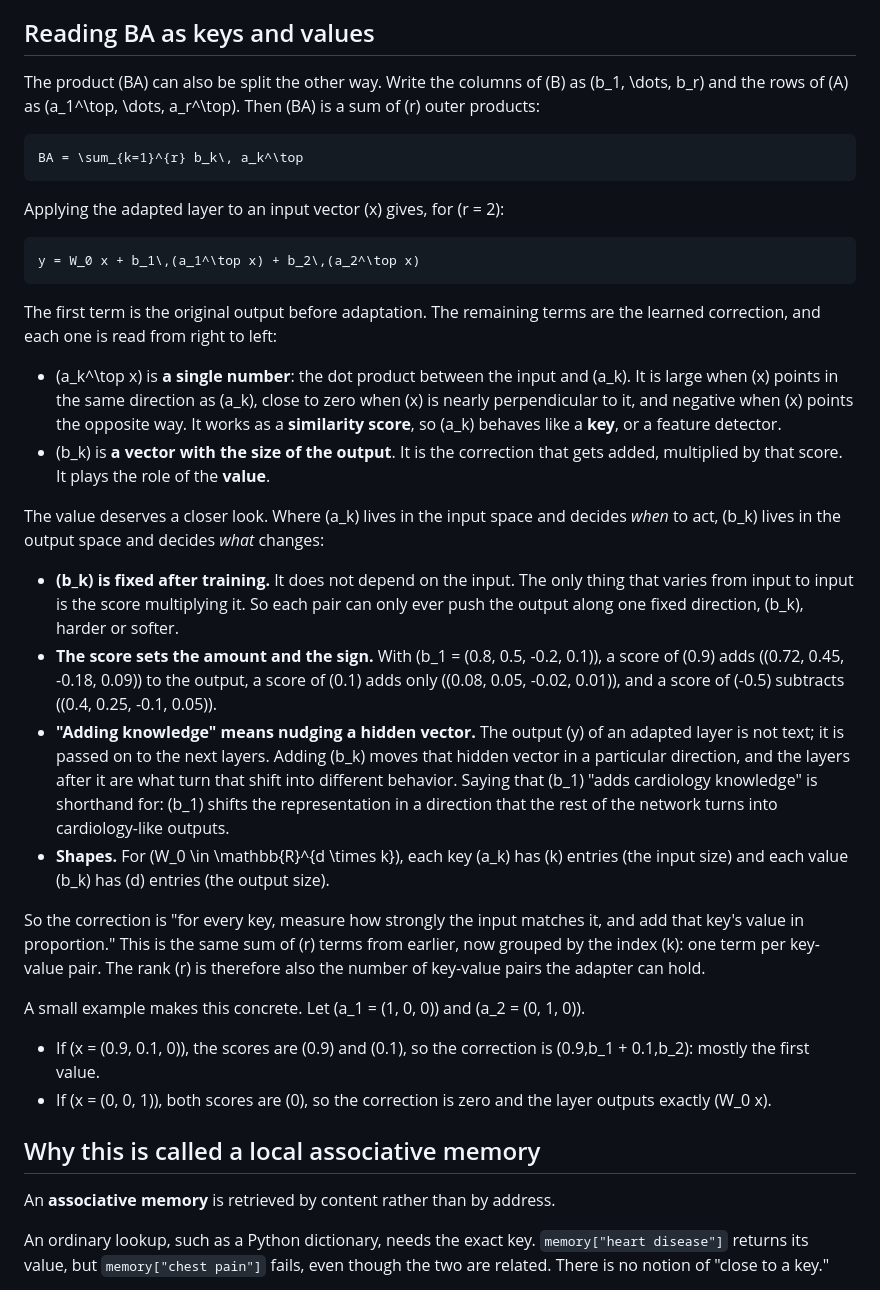
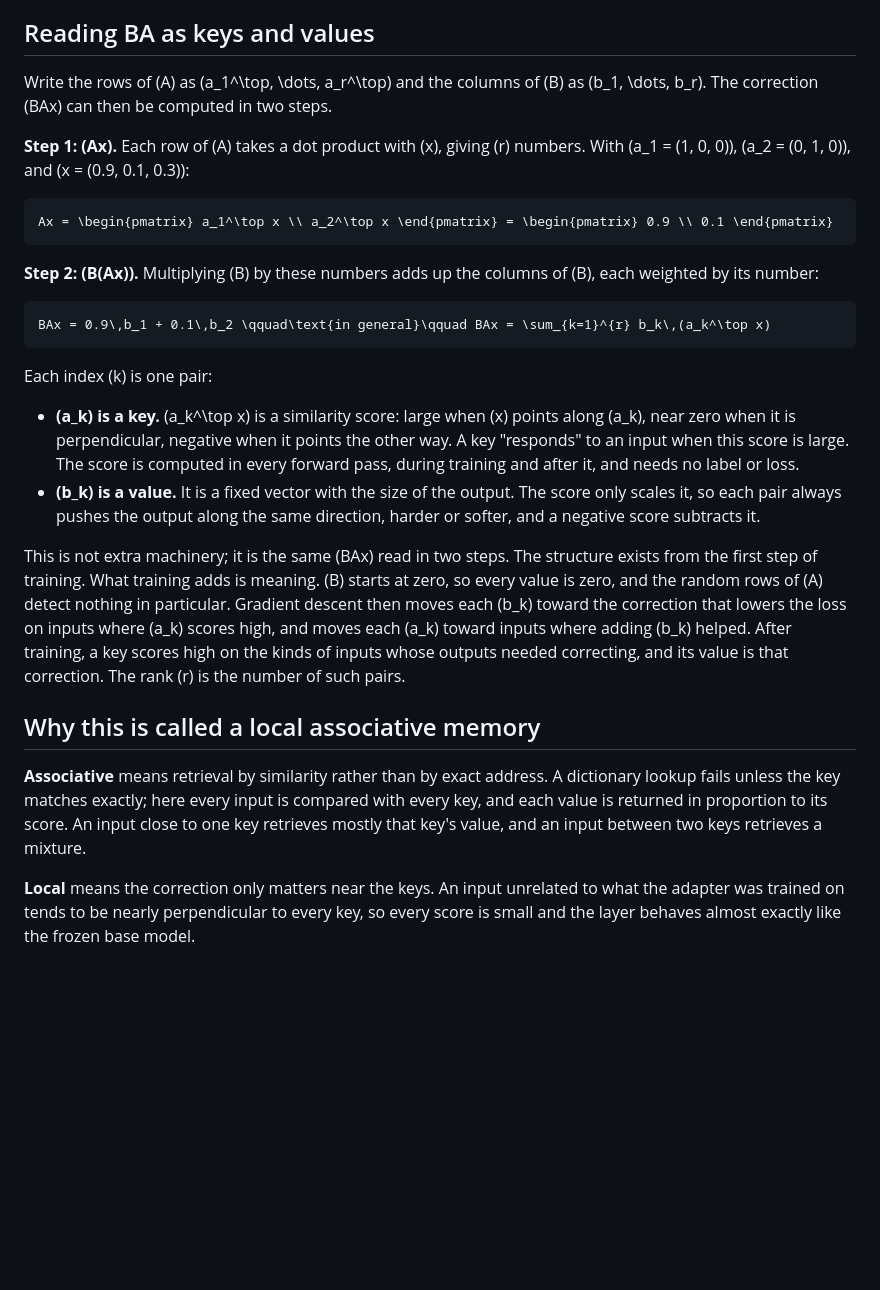
Before and after one commit to ShinyJay2/ShinyJay2.github.io, a Markdown page: posts/lora.md, the part around one of its changes. GitHub-like rendering; blank space fills up the shorter version.

Commit message:
LoRA post: tighten key-value and associative memory sections

````diff
--- a/posts/lora.md
+++ b/posts/lora.md
@@ -127,40 +127,30 @@ However, **in practice the terms mix positive and negative values, and their val
 
 ## Reading BA as keys and values
 
-The product \(BA\) can also be split the other way. Write the columns of \(B\) as \(b_1, \dots, b_r\) and the rows of \(A\) as \(a_1^\top, \dots, a_r^\top\). Then \(BA\) is a sum of \(r\) outer products:
+Write the rows of \(A\) as \(a_1^\top, \dots, a_r^\top\) and the columns of \(B\) as \(b_1, \dots, b_r\). The correction \(BAx\) can then be computed in two steps.
+
+**Step 1: \(Ax\).** Each row of \(A\) takes a dot product with \(x\), giving \(r\) numbers. With \(a_1 = (1, 0, 0)\), \(a_2 = (0, 1, 0)\), and \(x = (0.9, 0.1, 0.3)\):
 
 ```math
-BA = \sum_{k=1}^{r} b_k\, a_k^\top
+Ax = \begin{pmatrix} a_1^\top x \\ a_2^\top x \end{pmatrix} = \begin{pmatrix} 0.9 \\ 0.1 \end{pmatrix}
 ```
 
-Applying the adapted layer to an input vector \(x\) gives, for \(r = 2\):
+**Step 2: \(B(Ax)\).** Multiplying \(B\) by these numbers adds up the columns of \(B\), each weighted by its number:
 
 ```math
-y = W_0 x + b_1\,(a_1^\top x) + b_2\,(a_2^\top x)
+BAx = 0.9\,b_1 + 0.1\,b_2 \qquad\text{in general}\qquad BAx = \sum_{k=1}^{r} b_k\,(a_k^\top x)
 ```
 
-The first term is the original output before adaptation. The remaining terms are the learned correction, and each one is read from right to left:
+Each index \(k\) is one pair:
 
-- \(a_k^\top x\) is **a single number**: the dot product between the input and \(a_k\). It is large when \(x\) points in the same direction as \(a_k\), close to zero when \(x\) is nearly perpendicular to it, and negative when \(x\) points the opposite way. It works as a **similarity score**, so \(a_k\) behaves like a **key**, or a feature detector.
-- \(b_k\) is **a vector with the size of the output**. It is the correction that gets added, multiplied by that score. It plays the role of the **value**.
+- **\(a_k\) is a key.** \(a_k^\top x\) is a similarity score: large when \(x\) points along \(a_k\), near zero when it is perpendicular, negative when it points the other way. A key "responds" to an input when this score is large. The score is computed in every forward pass, during training and after it, and needs no label or loss.
+- **\(b_k\) is a value.** It is a fixed vector with the size of the output. The score only scales it, so each pair always pushes the output along the same direction, harder or softer, and a negative score subtracts it.
 
-The value deserves a closer look. Where \(a_k\) lives in the input space and decides *when* to act, \(b_k\) lives in the output space and decides *what* changes:
-
-- **\(b_k\) is fixed after training.** It does not depend on the input. The only thing that varies from input to input is the score multiplying it. So each pair can only ever push the output along one fixed direction, \(b_k\), harder or softer.
-- **The score sets the amount and the sign.** With \(b_1 = (0.8, 0.5, -0.2, 0.1)\), a score of \(0.9\) adds \((0.72, 0.45, -0.18, 0.09)\) to the output, a score of \(0.1\) adds only \((0.08, 0.05, -0.02, 0.01)\), and a score of \(-0.5\) subtracts \((0.4, 0.25, -0.1, 0.05)\).
-- **"Adding knowledge" means nudging a hidden vector.** The output \(y\) of an adapted layer is not text; it is passed on to the next layers. Adding \(b_k\) moves that hidden vector in a particular direction, and the layers after it are what turn that shift into different behavior. Saying that \(b_1\) "adds cardiology knowledge" is shorthand for: \(b_1\) shifts the representation in a direction that the rest of the network turns into cardiology-like outputs.
-- **Shapes.** For \(W_0 \in \mathbb{R}^{d \times k}\), each key \(a_k\) has \(k\) entries (the input size) and each value \(b_k\) has \(d\) entries (the output size).
-
-So the correction is "for every key, measure how strongly the input matches it, and add that key's value in proportion." This is the same sum of \(r\) terms from earlier, now grouped by the index \(k\): one term per key-value pair. The rank \(r\) is therefore also the number of key-value pairs the adapter can hold.
-
-A small example makes this concrete. Let \(a_1 = (1, 0, 0)\) and \(a_2 = (0, 1, 0)\).
-
-- If \(x = (0.9, 0.1, 0)\), the scores are \(0.9\) and \(0.1\), so the correction is \(0.9\,b_1 + 0.1\,b_2\): mostly the first value.
-- If \(x = (0, 0, 1)\), both scores are \(0\), so the correction is zero and the layer outputs exactly \(W_0 x\).
+This is not extra machinery; it is the same \(BAx\) read in two steps. The structure exists from the first step of training. What training adds is meaning. \(B\) starts at zero, so every value is zero, and the random rows of \(A\) detect nothing in particular. Gradient descent then moves each \(b_k\) toward the correction that lowers the loss on inputs where \(a_k\) scores high, and moves each \(a_k\) toward inputs where adding \(b_k\) helped. After training, a key scores high on the kinds of inputs whose outputs needed correcting, and its value is that correction. The rank \(r\) is the number of such pairs.
 
 ## Why this is called a local associative memory
 
-An **associative memory** is retrieved by content rather than by address.
+**Associative** means retrieval by similarity rather than by exact address. A dictionary lookup fails unless the key matches exactly; here every input is compared with every key, and each value is returned in proportion to its score. An input close to one key retrieves mostly that key's value, and an input between two keys retrieves a mixture.
 
-An ordinary lookup, such as a Python dictionary, needs the exact key. `memory["heart disease"]` returns its value, but `memory["chest pain"]` fails, even though the two are related. There is no notion of "close to a key."
+**Local** means the correction only matters near the keys. An input unrelated to what the adapter was trained on tends to be nearly perpendicular to every key, so every score is small and the layer behaves almost exactly like the frozen base model.
 
````
Also changed, not shown: other parts of posts/lora.md (+5 -21 lines).
